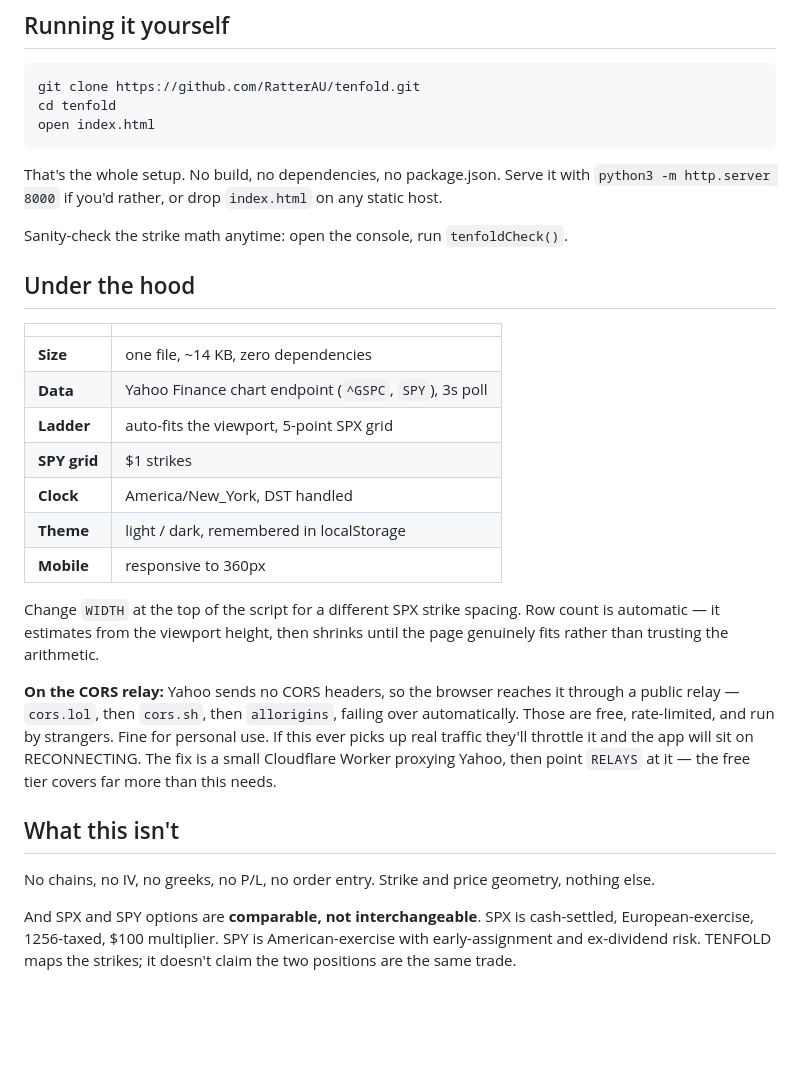
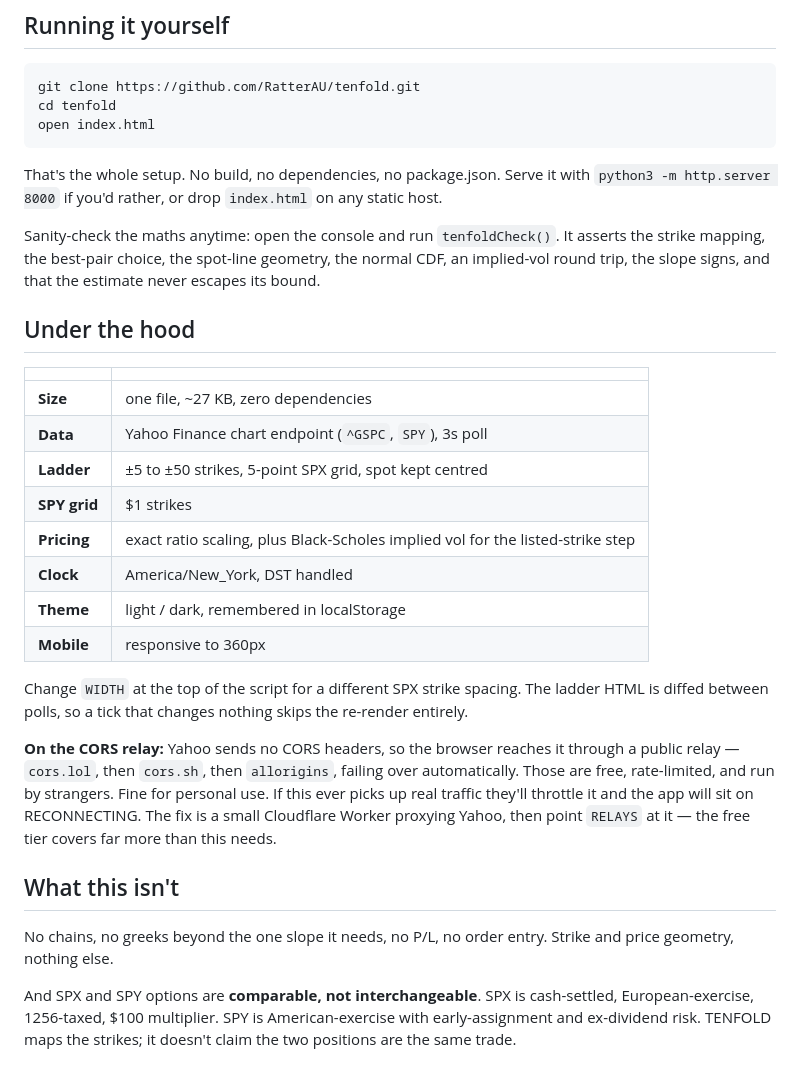
Before and after one commit to RatterAU/tenfold, a Markdown page: README.md, the part around the change printed below. Rendered like a GitHub page; blank space fills up the shorter version.

```diff
--- a/README.md
+++ b/README.md
@@ -84,27 +114,28 @@ open index.html
 
 That's the whole setup. No build, no dependencies, no package.json. Serve it with `python3 -m http.server 8000` if you'd rather, or drop `index.html` on any static host.
 
-Sanity-check the strike math anytime: open the console, run `tenfoldCheck()`.
+Sanity-check the maths anytime: open the console and run `tenfoldCheck()`. It asserts the strike mapping, the best-pair choice, the spot-line geometry, the normal CDF, an implied-vol round trip, the slope signs, and that the estimate never escapes its bound.
 
 ## Under the hood
 
 | | |
 |---|---|
-| **Size** | one file, ~14 KB, zero dependencies |
+| **Size** | one file, ~27 KB, zero dependencies |
 | **Data** | Yahoo Finance chart endpoint (`^GSPC`, `SPY`), 3s poll |
-| **Ladder** | auto-fits the viewport, 5-point SPX grid |
+| **Ladder** | ±5 to ±50 strikes, 5-point SPX grid, spot kept centred |
 | **SPY grid** | $1 strikes |
+| **Pricing** | exact ratio scaling, plus Black-Scholes implied vol for the listed-strike step |
 | **Clock** | America/New_York, DST handled |
 | **Theme** | light / dark, remembered in localStorage |
 | **Mobile** | responsive to 360px |
 
-Change `WIDTH` at the top of the script for a different SPX strike spacing. Row count is automatic — it estimates from the viewport height, then shrinks until the page genuinely fits rather than trusting the arithmetic.
+Change `WIDTH` at the top of the script for a different SPX strike spacing. The ladder HTML is diffed between polls, so a tick that changes nothing skips the re-render entirely.
 
 **On the CORS relay:** Yahoo sends no CORS headers, so the browser reaches it through a public relay — `cors.lol`, then `cors.sh`, then `allorigins`, failing over automatically. Those are free, rate-limited, and run by strangers. Fine for personal use. If this ever picks up real traffic they'll throttle it and the app will sit on RECONNECTING. The fix is a small Cloudflare Worker proxying Yahoo, then point `RELAYS` at it — the free tier covers far more than this needs.
 
 ## What this isn't
 
-No chains, no IV, no greeks, no P/L, no order entry. Strike and price geometry, nothing else.
+No chains, no greeks beyond the one slope it needs, no P/L, no order entry. Strike and price geometry, nothing else.
 
 And SPX and SPY options are **comparable, not interchangeable**. SPX is cash-settled, European-exercise, 1256-taxed, $100 multiplier. SPY is American-exercise with early-assignment and ex-dividend risk. TENFOLD maps the strikes; it doesn't claim the two positions are the same trade.
 
```
Also changed, not shown: other parts of README.md (+42 -12 lines), docs/chain.png, docs/dark.png, docs/pricing.png, 2 other files.
